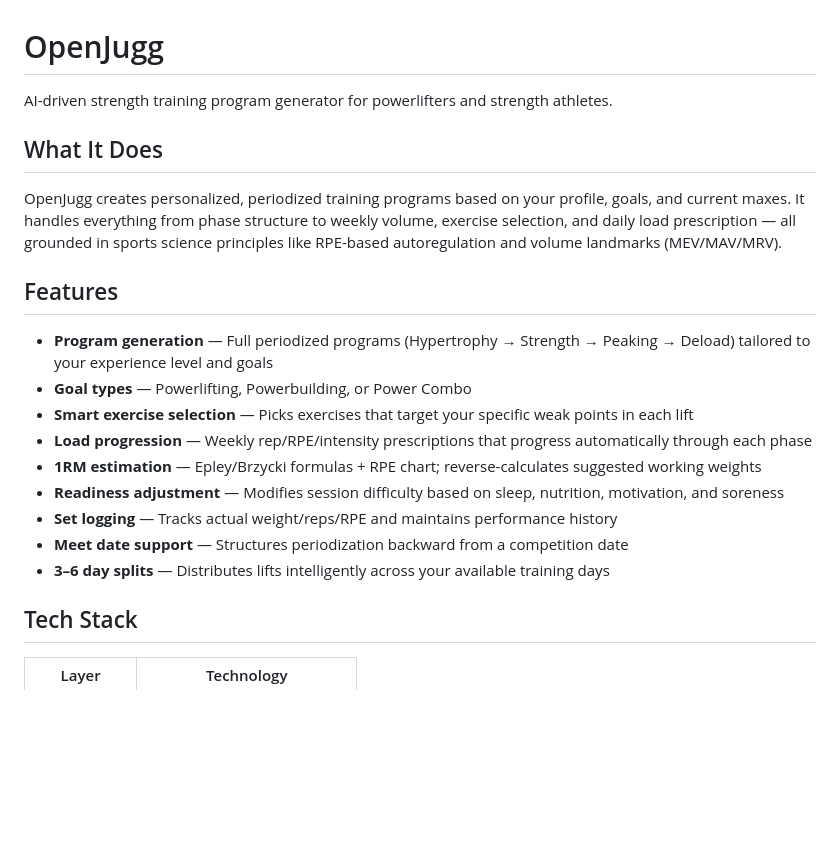
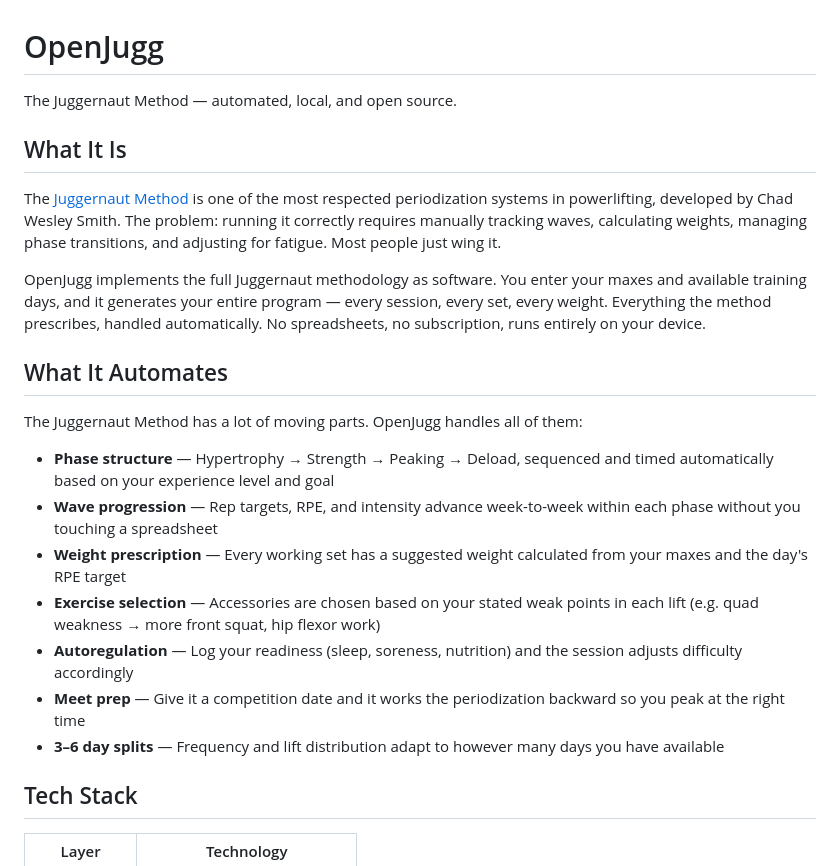
Before and after one commit to artturihhaavisto-lang/tmoddecompiler, a Markdown page: README.md, the part around the change. Rendered like a GitHub page; blank space fills up the shorter version.

Commit message:
Update README to clarify OpenJugg is a Juggernaut Method implementation
Reframe the project description to make clear it's an automated, local, open-source implementation of the Juggernaut Method — not a generic AI trainer.

https://claude.ai/code/session_0194ZMyrv3LVSbsSFFdrfffu

```diff
--- a/README.md
+++ b/README.md
@@ -1,22 +1,24 @@
 # OpenJugg
 
-AI-driven strength training program generator for powerlifters and strength athletes.
+The Juggernaut Method — automated, local, and open source.
 
-## What It Does
+## What It Is
 
-OpenJugg creates personalized, periodized training programs based on your profile, goals, and current maxes. It handles everything from phase structure to weekly volume, exercise selection, and daily load prescription — all grounded in sports science principles like RPE-based autoregulation and volume landmarks (MEV/MAV/MRV).
+The [Juggernaut Method](https://www.jtsstrength.com/juggernaut-method/) is one of the most respected periodization systems in powerlifting, developed by Chad Wesley Smith. The problem: running it correctly requires manually tracking waves, calculating weights, managing phase transitions, and adjusting for fatigue. Most people just wing it.
 
-## Features
+OpenJugg implements the full Juggernaut methodology as software. You enter your maxes and available training days, and it generates your entire program — every session, every set, every weight. Everything the method prescribes, handled automatically. No spreadsheets, no subscription, runs entirely on your device.
 
-- **Program generation** — Full periodized programs (Hypertrophy → Strength → Peaking → Deload) tailored to your experience level and goals
-- **Goal types** — Powerlifting, Powerbuilding, or Power Combo
-- **Smart exercise selection** — Picks exercises that target your specific weak points in each lift
-- **Load progression** — Weekly rep/RPE/intensity prescriptions that progress automatically through each phase
-- **1RM estimation** — Epley/Brzycki formulas + RPE chart; reverse-calculates suggested working weights
-- **Readiness adjustment** — Modifies session difficulty based on sleep, nutrition, motivation, and soreness
-- **Set logging** — Tracks actual weight/reps/RPE and maintains performance history
-- **Meet date support** — Structures periodization backward from a competition date
-- **3–6 day splits** — Distributes lifts intelligently across your available training days
+## What It Automates
+
+The Juggernaut Method has a lot of moving parts. OpenJugg handles all of them:
+
+- **Phase structure** — Hypertrophy → Strength → Peaking → Deload, sequenced and timed automatically based on your experience level and goal
+- **Wave progression** — Rep targets, RPE, and intensity advance week-to-week within each phase without you touching a spreadsheet
+- **Weight prescription** — Every working set has a suggested weight calculated from your maxes and the day's RPE target
+- **Exercise selection** — Accessories are chosen based on your stated weak points in each lift (e.g. quad weakness → more front squat, hip flexor work)
+- **Autoregulation** — Log your readiness (sleep, soreness, nutrition) and the session adjusts difficulty accordingly
+- **Meet prep** — Give it a competition date and it works the periodization backward so you peak at the right time
+- **3–6 day splits** — Frequency and lift distribution adapt to however many days you have available
 
 ## Tech Stack
 
```
